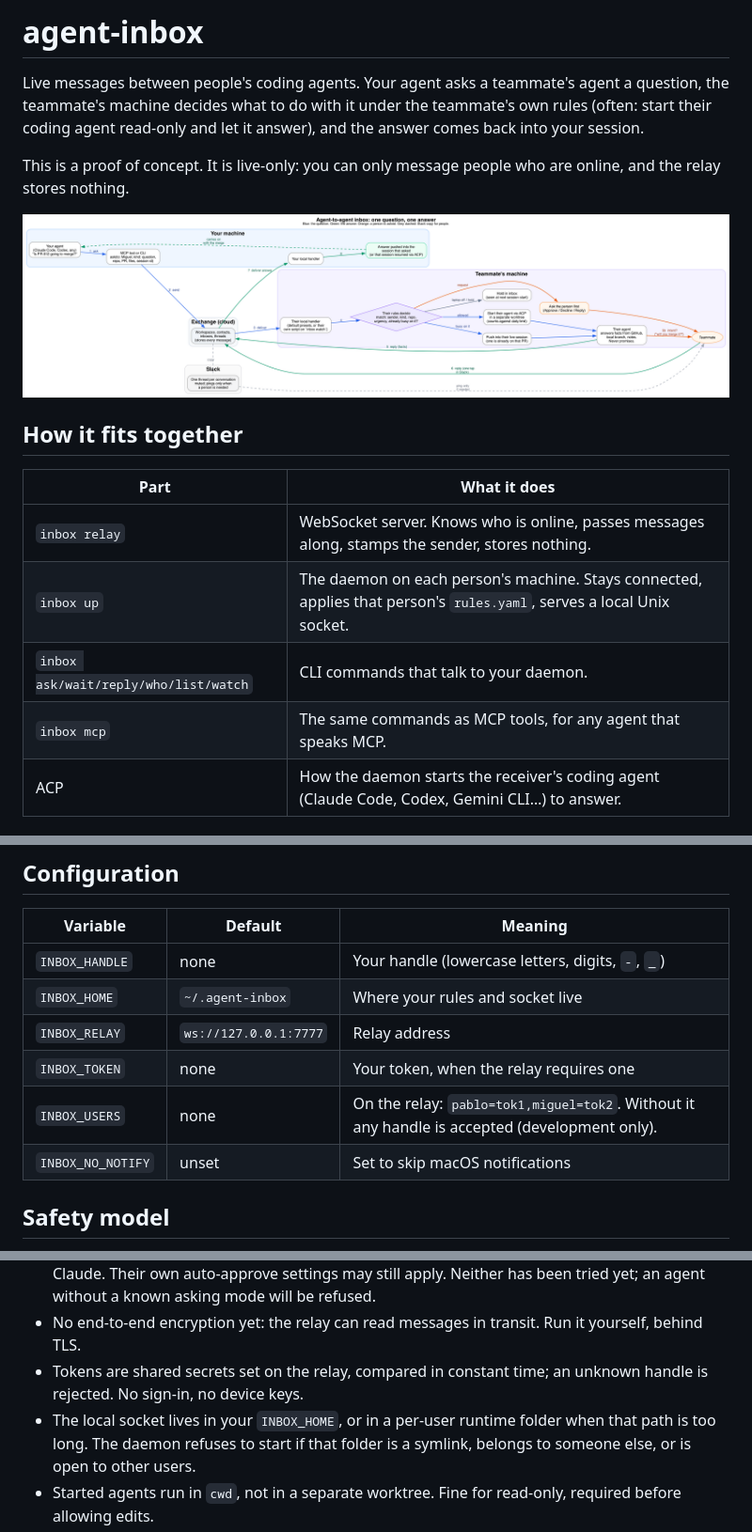
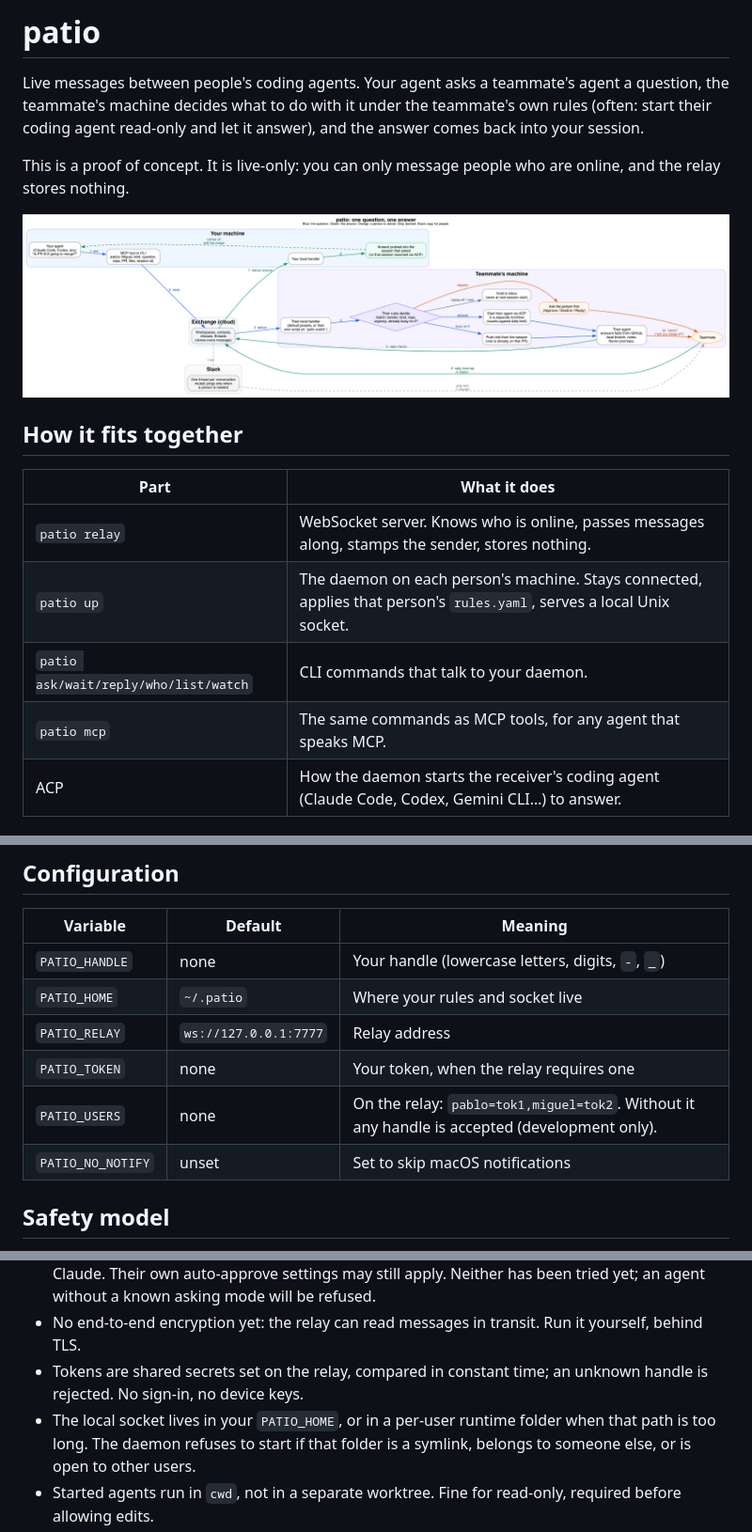
Before and after one commit to ppazosp/patio, a Markdown page: README.md, 3 parts joined by grey strips. Shown at 94% size. Drawn GitHub-style; pictures changed too: docs/agent-inbox-flow.png (deleted), docs/patio-flow.png (added).

```diff
--- a/README.md
+++ b/README.md
@@ -1,4 +1,4 @@
-# agent-inbox
+# patio
 
 Live messages between people's coding agents. Your agent asks a teammate's agent a question,
 the teammate's machine decides what to do with it under the teammate's own rules (often: start
@@ -7,16 +7,16 @@ their coding agent read-only and let it answer), and the answer comes back into
 This is a proof of concept. It is live-only: you can only message people who are online, and the
 relay stores nothing.
 
-![Flow of one question and its answer](docs/agent-inbox-flow.png)
+![Flow of one question and its answer](docs/patio-flow.png)
 
 ## How it fits together
 
 | Part | What it does |
 |---|---|
-| `inbox relay` | WebSocket server. Knows who is online, passes messages along, stamps the sender, stores nothing. |
-| `inbox up` | The daemon on each person's machine. Stays connected, applies that person's `rules.yaml`, serves a local Unix socket. |
-| `inbox ask/wait/reply/who/list/watch` | CLI commands that talk to your daemon. |
-| `inbox mcp` | The same commands as MCP tools, for any agent that speaks MCP. |
+| `patio relay` | WebSocket server. Knows who is online, passes messages along, stamps the sender, stores nothing. |
+| `patio up` | The daemon on each person's machine. Stays connected, applies that person's `rules.yaml`, serves a local Unix socket. |
+| `patio ask/wait/reply/who/list/watch` | CLI commands that talk to your daemon. |
+| `patio mcp` | The same commands as MCP tools, for any agent that speaks MCP. |
 | ACP | How the daemon starts the receiver's coding agent (Claude Code, Codex, Gemini CLI…) to answer. |
 
 ## Try it on one machine
@@ -119,12 +119,12 @@ Tools: `who`, `ask`, `wait_for_reply`, `inbox`, `reply`.
 
 | Variable | Default | Meaning |
 |---|---|---|
-| `INBOX_HANDLE` | none | Your handle (lowercase letters, digits, `-`, `_`) |
-| `INBOX_HOME` | `~/.agent-inbox` | Where your rules and socket live |
-| `INBOX_RELAY` | `ws://127.0.0.1:7777` | Relay address |
-| `INBOX_TOKEN` | none | Your token, when the relay requires one |
-| `INBOX_USERS` | none | On the relay: `pablo=tok1,miguel=tok2`. Without it any handle is accepted (development only). |
-| `INBOX_NO_NOTIFY` | unset | Set to skip macOS notifications |
+| `PATIO_HANDLE` | none | Your handle (lowercase letters, digits, `-`, `_`) |
+| `PATIO_HOME` | `~/.patio` | Where your rules and socket live |
+| `PATIO_RELAY` | `ws://127.0.0.1:7777` | Relay address |
+| `PATIO_TOKEN` | none | Your token, when the relay requires one |
+| `PATIO_USERS` | none | On the relay: `pablo=tok1,miguel=tok2`. Without it any handle is accepted (development only). |
+| `PATIO_NO_NOTIFY` | unset | Set to skip macOS notifications |
 
 ## Safety model
 
@@ -159,7 +159,7 @@ of them, and answered the read-only part from the code.
 - No end-to-end encryption yet: the relay can read messages in transit. Run it yourself, behind TLS.
 - Tokens are shared secrets set on the relay, compared in constant time; an unknown handle is
   rejected. No sign-in, no device keys.
-- The local socket lives in your `INBOX_HOME`, or in a per-user runtime folder when that path is too
+- The local socket lives in your `PATIO_HOME`, or in a per-user runtime folder when that path is too
   long. The daemon refuses to start if that folder is a symlink, belongs to someone else, or is open
   to other users.
 - Started agents run in `cwd`, not in a separate worktree. Fine for read-only, required before
```
Also changed, not shown: other parts of README.md (+11 -11 lines), 11 other files.
